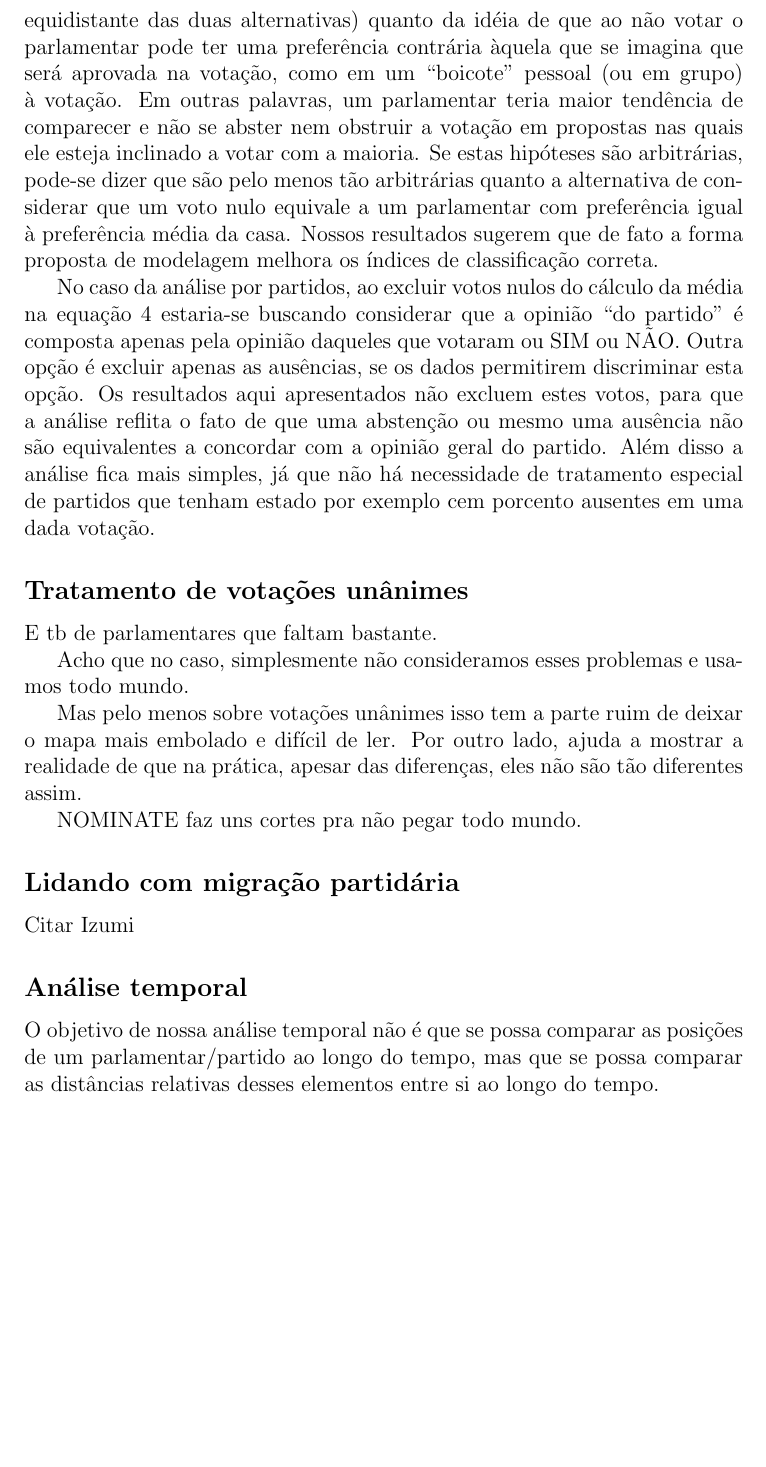
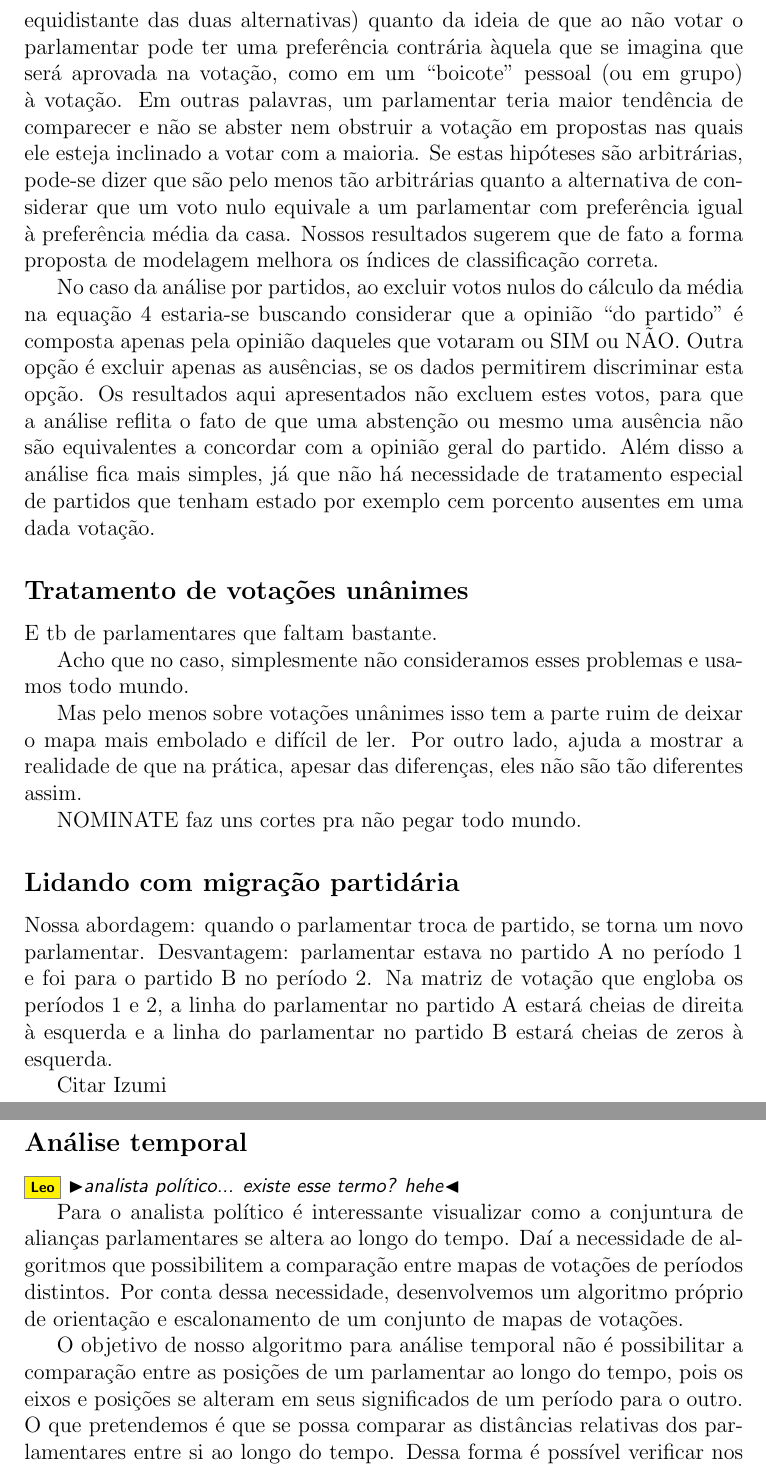
Before and after one commit to radar-parlamentar/leviathan, a LaTeX paper (radar.tex): part of page 17 of 20 before the commit and two parts of pages 17 and 18 of 21 after it, the two joined at a grey line, cut so that both start at the same text, the shorter picture padded with empty space. Compiled offline with pdfLaTeX.

Commit message:
iniciando explicação algoritmo rotação

```diff
--- a/radar.tex
+++ b/radar.tex
@@ -421,7 +423,7 @@ Já 53a legislatura da Câmara dos Deputados brasileira (período de 2003 a 2006
 
 No modelo proposto, ausência, abstenção e obstrução são modeladas através do valor 0. Em relação à alternativa de descartar estas situações, que serão referidas genericamente como votos ``nulos'', esta modelagem introduz um viés no sentido oposto ao voto médio dos que realmente votaram. Ou seja, supondo sem perda de generalidade que o voto da maioria é sempre SIM, o voto médio dos que votaram será sempre maior que zero, e se o parlamentar faz voto nulo sua preferência nesta votação será modelada como sendo ligeiramente oposta ao SIM (pois seu voto é numericamente menor do que a média), mas não tão oposta quanto se o parlamentar tivesse efetivamente votado NÃO.
 
-Este viés pode parecer arbitrário, porém esta abordagem é consistente tanto com a idéia de que um voto nulo representaria uma indiferença do parlamentar quanto aos resultados SIM e NÃO (o voto nulo é euclidianamente equidistante das duas alternativas) quanto da idéia de que ao não votar o parlamentar pode ter uma preferência contrária àquela que se imagina que será aprovada na votação, como em um ``boicote'' pessoal (ou em grupo) à votação. Em outras palavras, um parlamentar teria maior tendência de comparecer e não se abster nem obstruir a votação em propostas nas quais ele esteja inclinado a votar com a maioria. Se estas hipóteses são arbitrárias, pode-se dizer que são pelo menos tão arbitrárias quanto a alternativa de considerar que um voto nulo equivale a um parlamentar com preferência igual à preferência média da casa. Nossos resultados sugerem que de fato a forma proposta de modelagem melhora os índices de classificação correta.
+Este viés pode parecer arbitrário, porém esta abordagem é consistente tanto com a ideia de que um voto nulo representaria uma indiferença do parlamentar quanto aos resultados SIM e NÃO (o voto nulo é euclidianamente equidistante das duas alternativas) quanto da ideia de que ao não votar o parlamentar pode ter uma preferência contrária àquela que se imagina que será aprovada na votação, como em um ``boicote'' pessoal (ou em grupo) à votação. Em outras palavras, um parlamentar teria maior tendência de comparecer e não se abster nem obstruir a votação em propostas nas quais ele esteja inclinado a votar com a maioria. Se estas hipóteses são arbitrárias, pode-se dizer que são pelo menos tão arbitrárias quanto a alternativa de considerar que um voto nulo equivale a um parlamentar com preferência igual à preferência média da casa. Nossos resultados sugerem que de fato a forma proposta de modelagem melhora os índices de classificação correta.
 
 No caso da análise por partidos, ao excluir votos nulos do cálculo da média na equação \ref{eq:voto-partido} estaria-se buscando considerar que a opinião ``do partido'' é composta apenas pela opinião daqueles que votaram ou SIM ou NÃO. Outra opção é excluir apenas as ausências, se os dados permitirem discriminar esta opção. Os resultados aqui apresentados não excluem estes votos, para que a análise reflita o fato de que uma abstenção ou mesmo uma ausência não são equivalentes a concordar com a opinião geral do partido. Além disso a análise fica mais simples, já que não há necessidade de tratamento especial de partidos que tenham estado por exemplo cem porcento ausentes em uma dada votação.
 
@@ -437,8 +439,14 @@ Mas pelo menos sobre votações unânimes isso tem a parte ruim de deixar o mapa
 
 \subsection*{Lidando com migração partidária}
 
+Nossa abordagem: quando o parlamentar troca de partido, se torna um novo parlamentar. Desvantagem: parlamentar estava no partido A no período 1 e foi para o partido B no período 2. Na matriz de votação que engloba os períodos 1 e 2, a linha do parlamentar no partido A estará cheias de direita à esquerda e a linha do parlamentar no partido B estará cheias de zeros à esquerda.
+
 Citar Izumi
 
 \subsection*{Análise temporal}
 
-O objetivo de nossa análise temporal não é que se possa comparar as posições de um parlamentar/partido ao longo do tempo, mas que se possa comparar as distâncias relativas desses elementos entre si ao longo do tempo.
+\Leo{analista político... existe esse termo? hehe}
+
+Para o analista político é interessante visualizar como a conjuntura de alianças parlamentares se altera ao longo do tempo. Daí a necessidade de algoritmos que possibilitem a comparação entre mapas de votações de períodos distintos. Por conta dessa necessidade, desenvolvemos um algoritmo próprio de orientação e escalonamento de um conjunto de mapas de votações.
+
+O objetivo de nosso algoritmo para análise temporal não é possibilitar a comparação entre as posições de um parlamentar ao longo do tempo, pois os eixos e posições se alteram em seus significados de um período para o outro. O que pretendemos é que se possa comparar as distâncias relativas dos parlamentares entre si ao longo do tempo. Dessa forma é possível verificar nos mapas de votação, por exemplo, o afastamento e aproximação entre partido ao longo do tempo. Na Figura~\ref{fig:transicao-pmdb} temos um exemplo de alteração de posições relativas com profundo significado político. \\
```
Also changed, not shown: radar.pdf, radar.tex (26 more changed lines).
